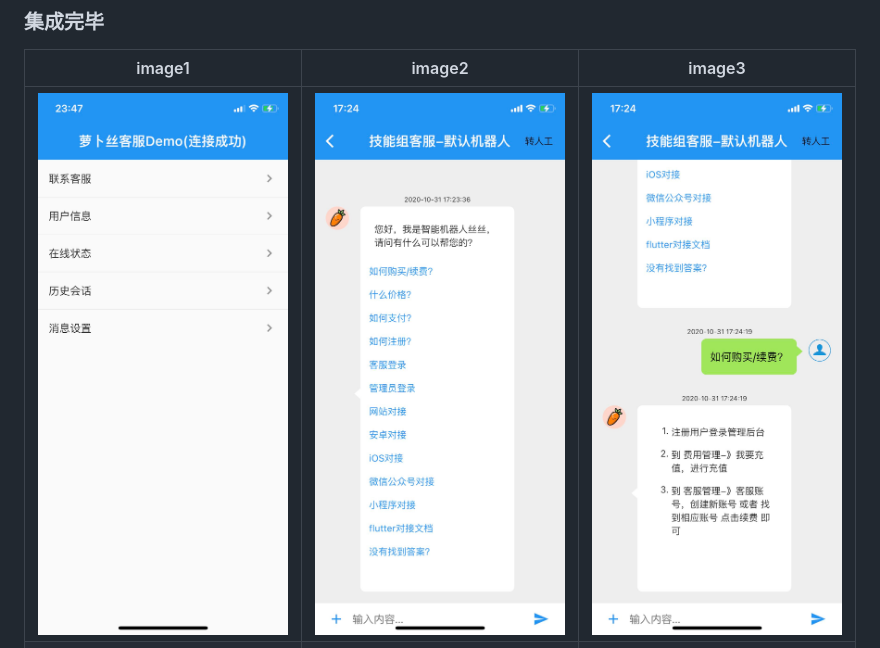
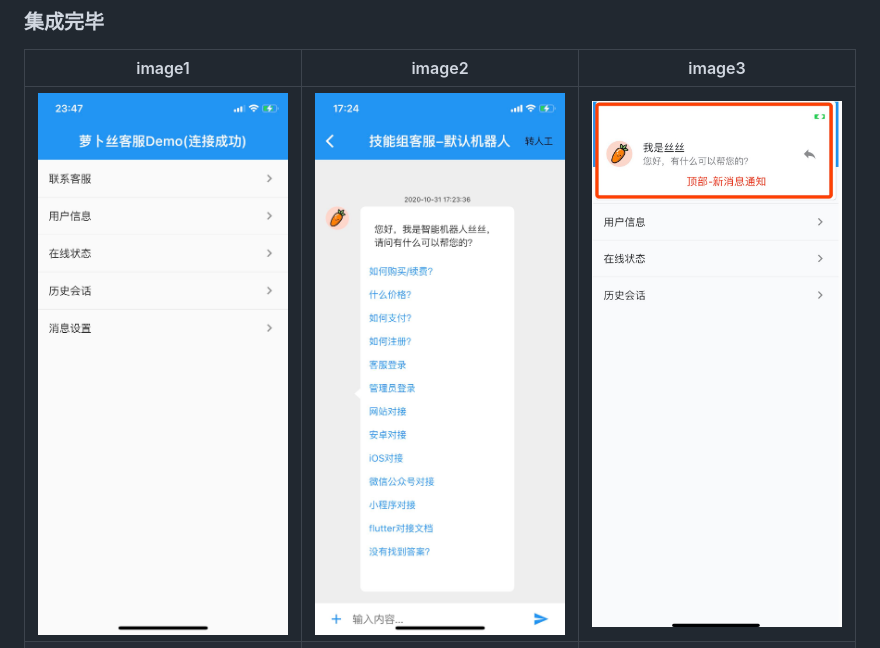
Before and after one commit to Bytedesk/bytedesk-flutter, a Markdown page: bytedesk_demo/README.md, the part around the change. GitHub-like rendering; pictures changed too: bytedesk_demo/notice.jpeg (added).

Commit message:
update to 0.2.6

```diff
--- a/bytedesk_demo/README.md
+++ b/bytedesk_demo/README.md
@@ -43,7 +43,7 @@
 
 | image1 | image2 | image3 |
 | :----------: | :----------: | :----------: |
-| <img src="./home.jpeg" width="250"> | <img src="./robot.jpeg" width="250"> | <img src="./robot2.jpeg" width="250"> |
+| <img src="./home.jpeg" width="250"> | <img src="./robot.jpeg" width="250"> | <img src="./notice.jpeg" width="250"> |
 | <img src="./chat.jpeg" width="250"> | <img src="./status.jpeg" width="250"> |<img src="./userinfo.jpeg" width="250"> |
 
 ### 其他
```
Also changed, not shown: 3 other files.
